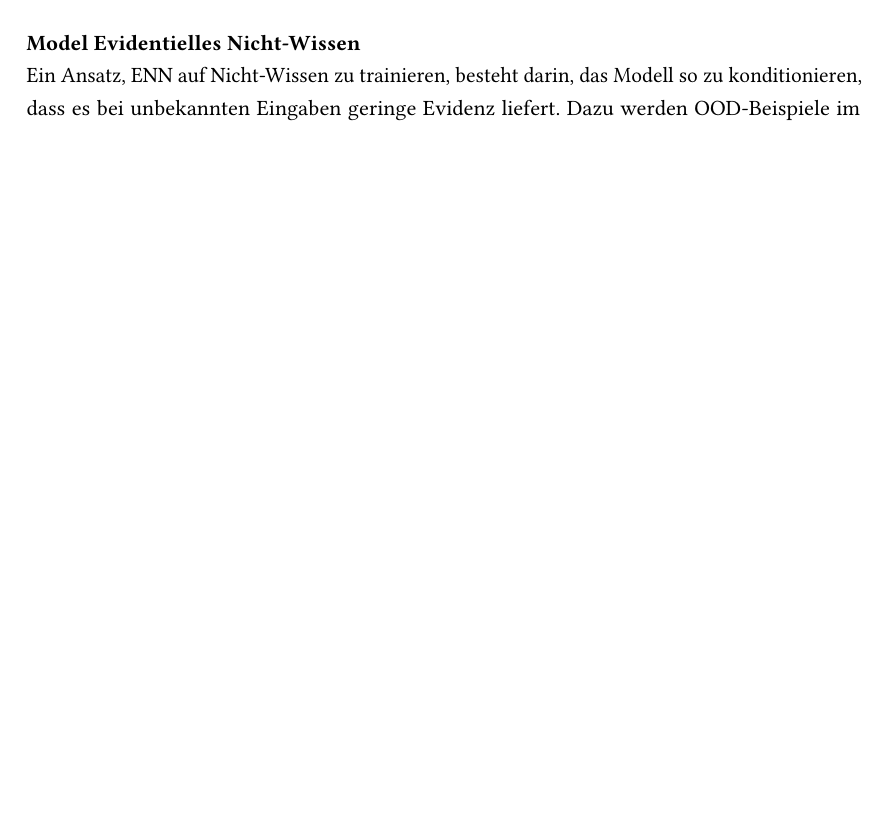
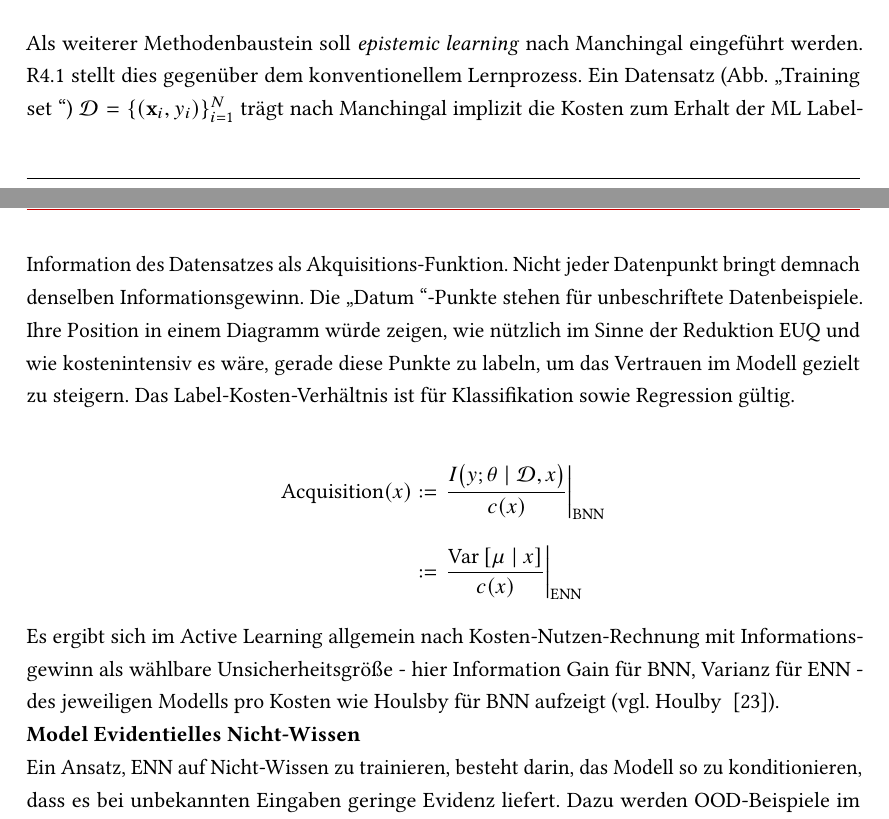
Before and after one commit to LN6qVnqzaT0rV8tpTK4z666/BA__U-i-mlb-Sm-f-d-s-V-a-S__tex, a LaTeX thesis (main.tex, which reads chapters/07_Stand_der_Technik.tex): part of page 13 of 43 before the commit and two parts of pages 13 and 14 of 41 after it, the two joined at a grey line, cut at the place of the change, the shorter picture padded with empty space. Compiled offline with pdfLaTeX.

Commit message:
iter-13-07-02: aquisition cost.

```diff
--- a/chapters/07_Stand_der_Technik.tex
+++ b/chapters/07_Stand_der_Technik.tex
@@ -1617,7 +1617,30 @@ wird das Netz so trainiert, dass es die Parameter [ $(\alpha, \beta, \sigma, \nu
 \end{figure}
 
 % Grafik erläutern, beginnend mit Datum.
-% Als weiterer Methodenbaustein soll \textit{epistemic learning} nach Manchingal eingeführt werden. R4.1 stellt dies gegenüber dem konventionellem Lernprozess. Ein Datensatz (Abb. \glqq Training set \grqq) $\mathcal{D} = \{ (\mathbf{x}_i, y_i) \}_{i=1}^N$ trägt nach Manchingal implizit die Kosten
+Als weiterer Methodenbaustein soll \textit{epistemic learning} nach Manchingal eingeführt werden. R4.1 stellt dies gegenüber dem konventionellem Lernprozess. Ein Datensatz (Abb. \glqq Training set \grqq) $\mathcal{D} = \{ (\mathbf{x}_i, y_i) \}_{i=1}^N$ trägt nach Manchingal implizit die Kosten zum Erhalt der \gls{machinelearning} Label-Information des Datensatzes als Akquisitions-Funktion. Nicht jeder Datenpunkt bringt demnach denselben Informationsgewinn. Die \glqq Datum \grqq-Punkte stehen für unbeschriftete Datenbeispiele. Ihre Position in einem Diagramm würde zeigen, wie nützlich im Sinne der Reduktion \gls{Epistemische Unsicherheit} und wie kostenintensiv es wäre, gerade diese Punkte zu labeln, um das Vertrauen im Modell gezielt zu steigern. Das Label-Kosten-Verhältnis ist für Klassifikation sowie Regression gültig.
+
+\begin{align*}
+\text{Acquisition}(x)
+&:=
+\left.
+\frac{
+I\bigl(y ; \theta \mid \mathcal{D}, x \bigr)
+}{
+c(x)
+}
+\right|_{\text{\gls{Bayesianische neuronale Netze}}}
+\\[2ex]
+&:=
+\left.
+\frac{
+\mathrm{Var}\left[ \mu \mid x \right]
+}{
+c(x)
+}
+\right|_{\text{\gls{Evidenzbasierte neuronale Netze}}}
+\end{align*}
+
+Es ergibt sich im Active Learning allgemein nach Kosten-Nutzen-Rechnung mit Informationsgewinn als wählbare Unsicherheitsgröße - hier Information Gain für \gls{Bayesianische neuronale Netze}, Varianz für \gls{Evidenzbasierte neuronale Netze} - des jeweiligen Modells pro Kosten wie Houlsby für \gls{Bayesianische neuronale Netze} aufzeigt (vgl. Houlby ~\parencite[]{houlsby2011bayesian}).
 
 \begin{figure}[!ht]
   \centering
```
Also changed, not shown: bibliography.bib (+14 -0 lines), settings.tex (+0 -1 lines), chapters/07_Stand_der_Technik.tex (2 more changed lines).
